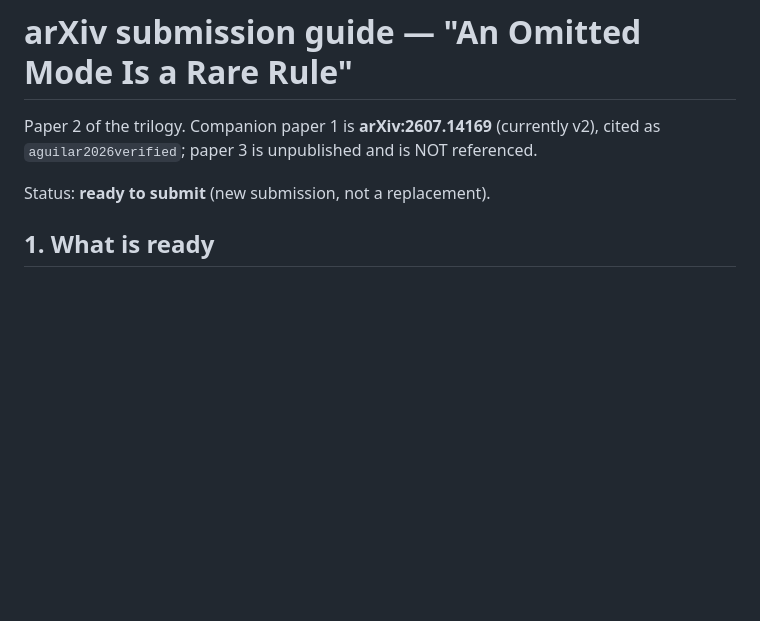
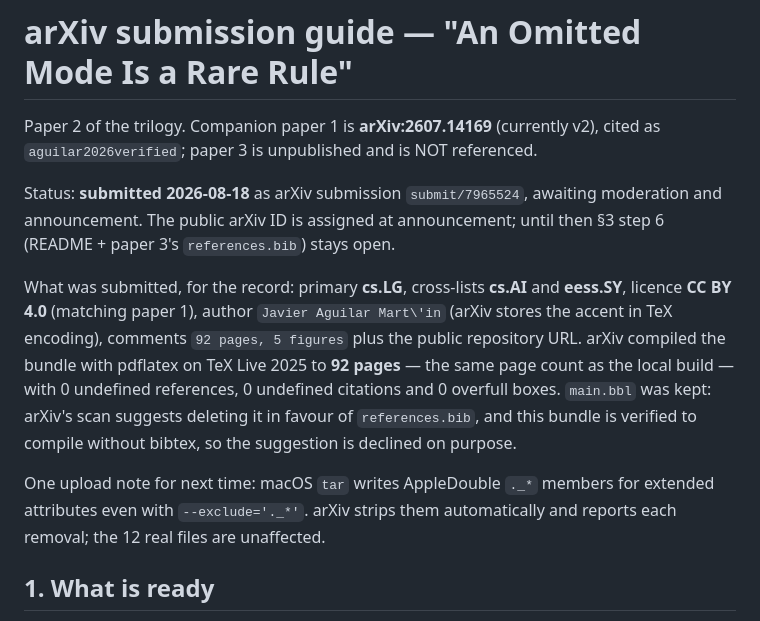
Before and after one commit to JaviMaligno/code-world-models, a Markdown page: docs/paper2/ARXIV-SUBMISSION.md, the part around the change. Rendered like a GitHub page; blank space fills up the shorter version.

Commit message:
paper2: record the arXiv submission (submit/7965524, 2026-08-18)
Primary cs.LG, cross-lists cs.AI and eess.SY, CC BY 4.0 to match paper 1.
arXiv compiled the bundle to 92 pages with 0 undefined references/citations
and 0 overfull boxes. Notes the two things a future submission needs: keep
main.bbl against arXiv's delete suggestion, and expect arXiv to strip the
AppleDouble members macOS tar writes despite --exclude.

Co-Authored-By: Claude Opus 5 (1M context) <noreply@anthropic.com>
Claude-Session: https://claude.ai/code/session_01LDrVxcxcef3AnRYeX1ars4

```diff
--- a/docs/paper2/ARXIV-SUBMISSION.md
+++ b/docs/paper2/ARXIV-SUBMISSION.md
@@ -3,7 +3,22 @@
 Paper 2 of the trilogy. Companion paper 1 is **arXiv:2607.14169** (currently v2),
 cited as `aguilar2026verified`; paper 3 is unpublished and is NOT referenced.
 
-Status: **ready to submit** (new submission, not a replacement).
+Status: **submitted 2026-08-18** as arXiv submission `submit/7965524`, awaiting
+moderation and announcement. The public arXiv ID is assigned at announcement; until
+then §3 step 6 (README + paper 3's `references.bib`) stays open.
+
+What was submitted, for the record: primary **cs.LG**, cross-lists **cs.AI** and
+**eess.SY**, licence **CC BY 4.0** (matching paper 1), author `Javier Aguilar Mart\'in`
+(arXiv stores the accent in TeX encoding), comments `92 pages, 5 figures` plus the
+public repository URL. arXiv compiled the bundle with pdflatex on TeX Live 2025 to
+**92 pages** — the same page count as the local build — with 0 undefined references,
+0 undefined citations and 0 overfull boxes. `main.bbl` was kept: arXiv's scan suggests
+deleting it in favour of `references.bib`, and this bundle is verified to compile
+without bibtex, so the suggestion is declined on purpose.
+
+One upload note for next time: macOS `tar` writes AppleDouble `._*` members for
+extended attributes even with `--exclude='._*'`. arXiv strips them automatically and
+reports each removal; the 12 real files are unaffected.
 
 ## 1. What is ready
 
```
